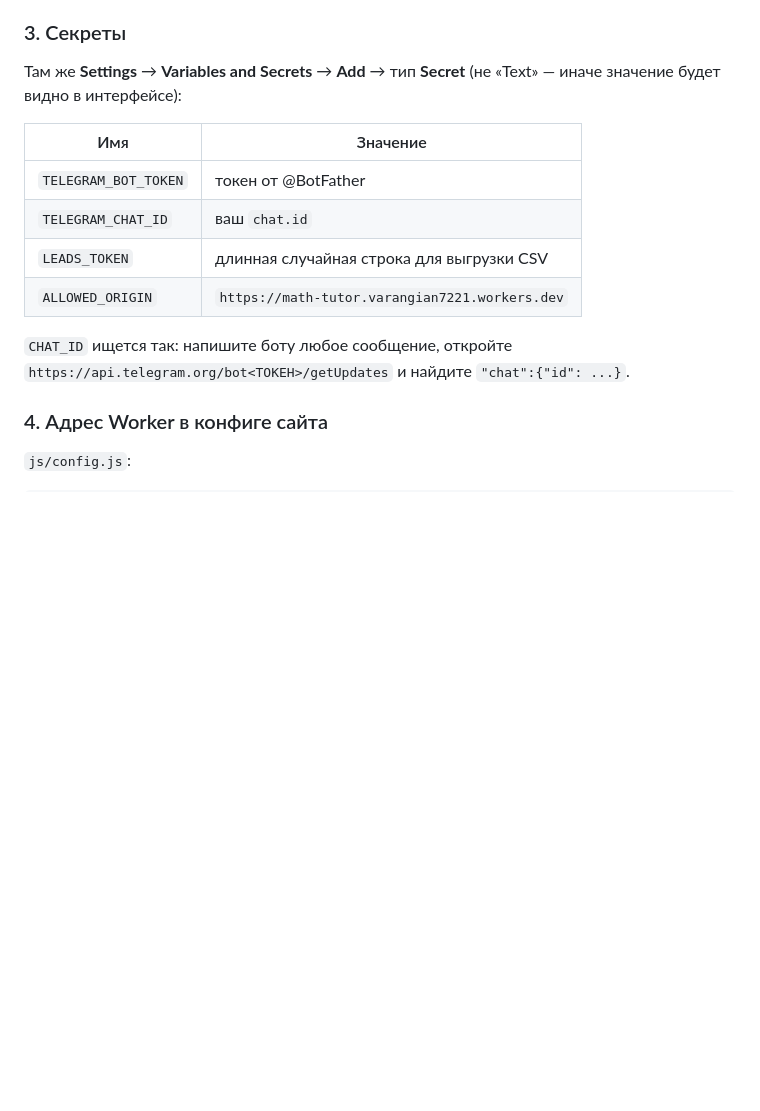
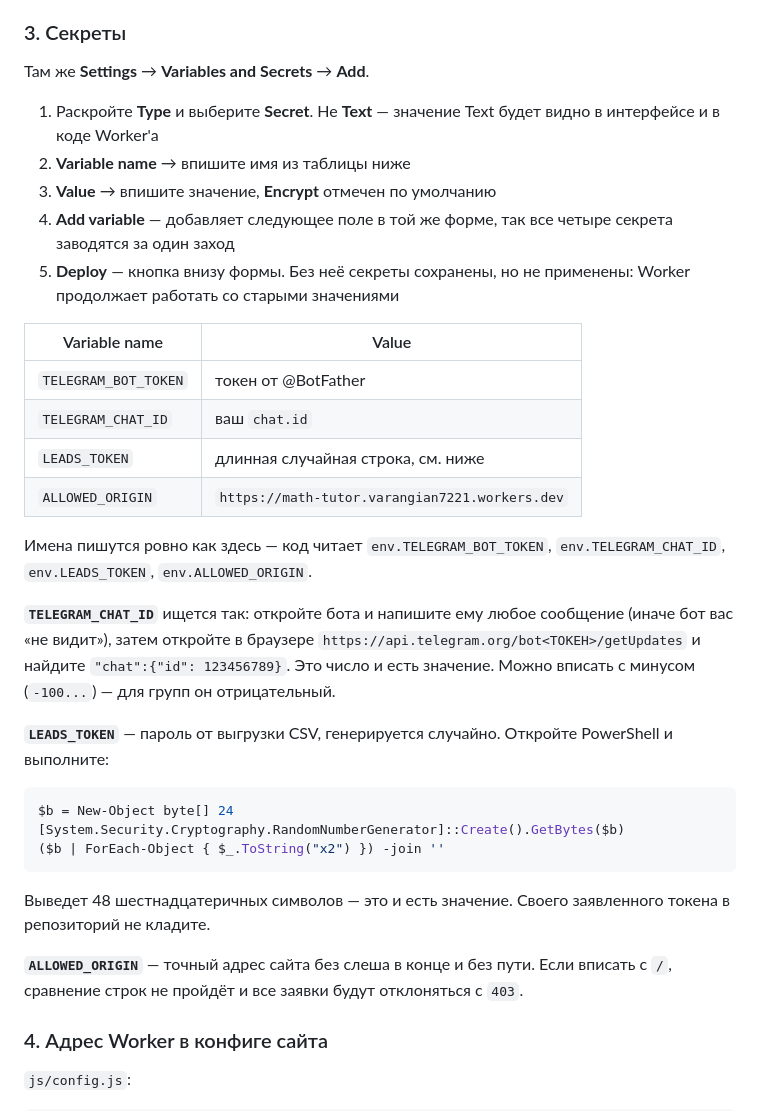
Before and after one commit to Varangian7221/Math, a Markdown page: docs/СБОР_ЗАЯВОК_С_ФОРМЫ.md, the part around the change. Rendered like a GitHub page; blank space fills up the shorter version.

Commit message:
docs: подробный шаг 3 (секреты) — тип Secret, кнопка Deploy, генерация LEADS_TOKEN
Co-Authored-By: Claude Opus 4.8 (1M context) <noreply@anthropic.com>

````diff
--- a/docs/СБОР_ЗАЯВОК_С_ФОРМЫ.md
+++ b/docs/СБОР_ЗАЯВОК_С_ФОРМЫ.md
@@ -121,18 +121,48 @@ Worker можно согласиться — файл в репозитории
 
 ### 3. Секреты
 
-Там же **Settings** → **Variables and Secrets** → **Add** → тип **Secret**
-(не «Text» — иначе значение будет видно в интерфейсе):
+Там же **Settings** → **Variables and Secrets** → **Add**.
 
-| Имя | Значение |
+1. Раскройте **Type** и выберите **Secret**. Не **Text** — значение Text
+   будет видно в интерфейсе и в коде Worker'а
+2. **Variable name** → впишите имя из таблицы ниже
+3. **Value** → впишите значение, **Encrypt** отмечен по умолчанию
+4. **Add variable** — добавляет следующее поле в той же форме, так все
+   четыре секрета заводятся за один заход
+5. **Deploy** — кнопка внизу формы. Без неё секреты сохранены, но не
+   применены: Worker продолжает работать со старыми значениями
+
+| Variable name | Value |
 |---|---|
 | `TELEGRAM_BOT_TOKEN` | токен от @BotFather |
 | `TELEGRAM_CHAT_ID` | ваш `chat.id` |
-| `LEADS_TOKEN` | длинная случайная строка для выгрузки CSV |
+| `LEADS_TOKEN` | длинная случайная строка, см. ниже |
 | `ALLOWED_ORIGIN` | `https://math-tutor.varangian7221.workers.dev` |
 
-`CHAT_ID` ищется так: напишите боту любое сообщение, откройте
-`https://api.telegram.org/bot<ТОКЕН>/getUpdates` и найдите `"chat":{"id": ...}`.
+Имена пишутся ровно как здесь — код читает `env.TELEGRAM_BOT_TOKEN`,
+`env.TELEGRAM_CHAT_ID`, `env.LEADS_TOKEN`, `env.ALLOWED_ORIGIN`.
+
+**`TELEGRAM_CHAT_ID`** ищется так: откройте бота и напишите ему любое
+сообщение (иначе бот вас «не видит»), затем откройте в браузере
+`https://api.telegram.org/bot<ТОКЕН>/getUpdates` и найдите
+`"chat":{"id": 123456789}`. Это число и есть значение. Можно вписать с
+минусом (`-100...`) — для групп он отрицательный.
+
+**`LEADS_TOKEN`** — пароль от выгрузки CSV, генерируется случайно. Откройте
+PowerShell и выполните:
+
+```powershell
+$b = New-Object byte[] 24
+[System.Security.Cryptography.RandomNumberGenerator]::Create().GetBytes($b)
+($b | ForEach-Object { $_.ToString("x2") }) -join ''
+```
+
+Выведет 48 шестнадцатеричных символов — это и есть значение. Своего
+заявленного токена в репозиторий не кладите.
+
+**`ALLOWED_ORIGIN`** — точный адрес сайта без слеша в конце и без пути.
+Если вписать с `/`, сравнение строк не пройдёт и все заявки будут
+отклоняться с `403`.
 
 ### 4. Адрес Worker в конфиге сайта
 
````
